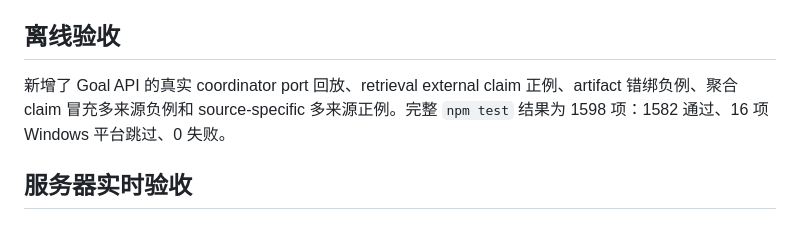
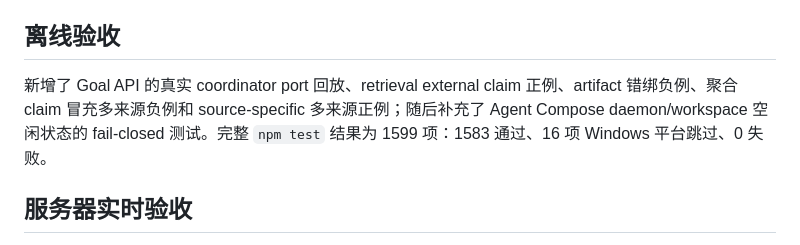
Before and after one commit to zhw251030-sketch/siRNA-pi, a Markdown page: docs/analysis/2026-10-27-goal-coordinator-live.md, the part around the change. Drawn GitHub-style.

```diff
--- a/docs/analysis/2026-10-27-goal-coordinator-live.md
+++ b/docs/analysis/2026-10-27-goal-coordinator-live.md
@@ -19,7 +19,7 @@
 
 ## 离线验收
 
-新增了 Goal API 的真实 coordinator port 回放、retrieval external claim 正例、artifact 错绑负例、聚合 claim 冒充多来源负例和 source-specific 多来源正例。完整 `npm test` 结果为 1598 项：1582 通过、16 项 Windows 平台跳过、0 失败。
+新增了 Goal API 的真实 coordinator port 回放、retrieval external claim 正例、artifact 错绑负例、聚合 claim 冒充多来源负例和 source-specific 多来源正例；随后补充了 Agent Compose daemon/workspace 空闲状态的 fail-closed 测试。完整 `npm test` 结果为 1599 项：1583 通过、16 项 Windows 平台跳过、0 失败。
 
 ## 服务器实时验收
 
```
Also changed, not shown: README.md (+1 -1 lines), docs/50-独立AgentCompose验证器.md (+1 -1 lines).
